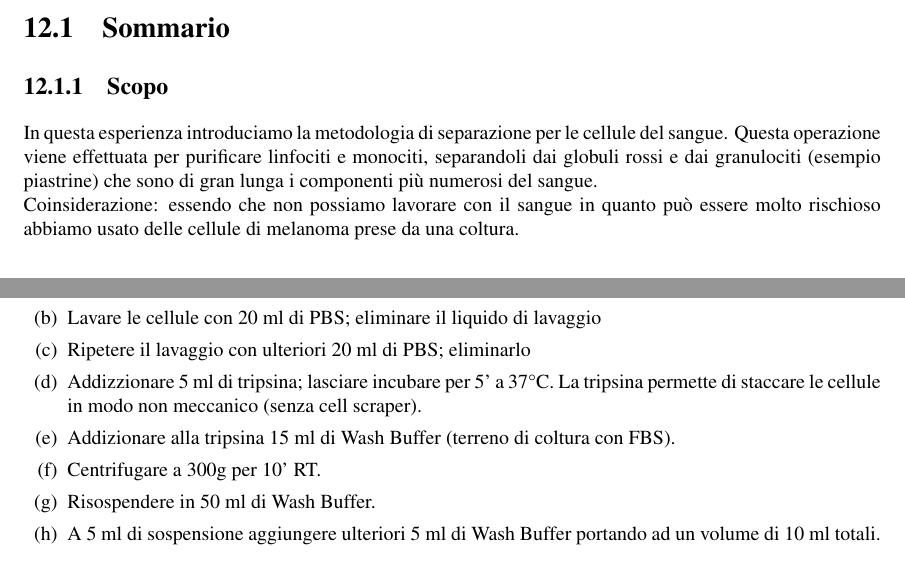
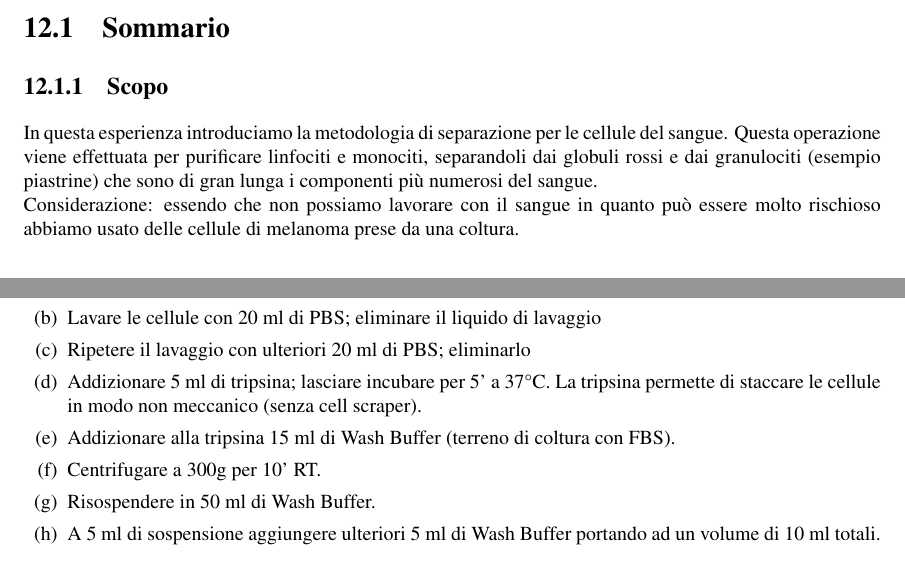
Before and after one commit to Guilucand/lab-biomol, a LaTeX document (Relazioni_TAGS.tex, which reads relazione12.tex): two parts of pages 50 and 51 of 52, joined at a grey line, cut so that both start at the same text. Compiled offline with pdfLaTeX.

Commit message:
Fix vari

```diff
--- a/relazione12.tex
+++ b/relazione12.tex
@@ -10,7 +10,7 @@ In questa esperienza introduciamo la metodologia di separazione per le cellule d
 Questa operazione viene effettuata per purificare linfociti e monociti,
 separandoli dai globuli rossi e dai granulociti (esempio piastrine) che sono di gran
 lunga i componenti più numerosi del sangue.\\
-Coinsiderazione: essendo che non possiamo lavorare con il sangue in quanto può
+Considerazione: essendo che non possiamo lavorare con il sangue in quanto può
 essere molto rischioso abbiamo usato delle cellule di melanoma prese da una coltura.
 
 
@@ -65,7 +65,7 @@ Quindi nel caso del sangue otterremo 4 diverse fasi:
 
     \item Ripetere il lavaggio con ulteriori 20 ml di PBS; eliminarlo
 
-    \item Addizzionare 5 ml di tripsina; lasciare incubare per 5' a 37°C.
+    \item Addizionare 5 ml di tripsina; lasciare incubare per 5' a 37°C.
     La tripsina permette di staccare le cellule in modo non meccanico (senza cell scraper).
 
     \item Addizionare alla tripsina 15 ml di Wash Buffer (terreno di coltura con FBS).
```
Also changed, not shown: relazione11.tex (+2 -2 lines), relazione12.tex (2 more changed lines).
